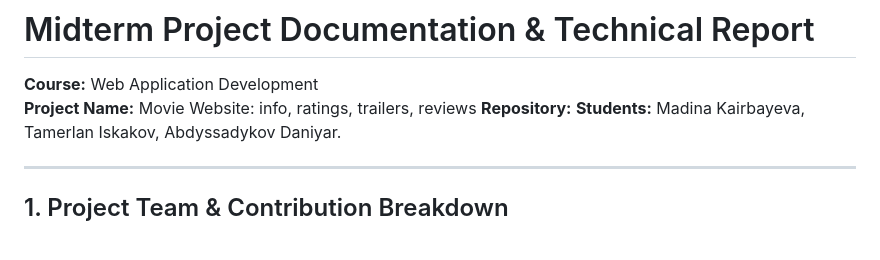
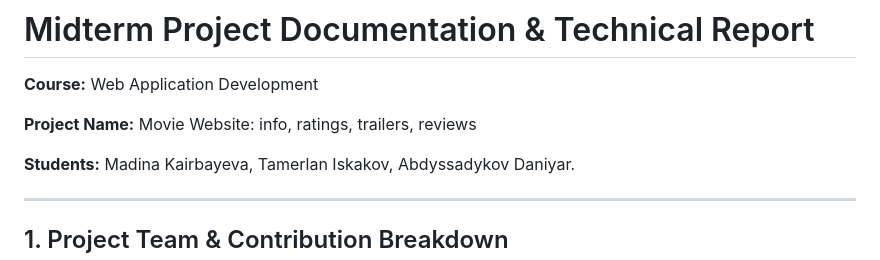
Before and after one commit to mkairbaeva664-collab/Movie_website, a Markdown page: README.md, the part around the change. Rendered like a GitHub page.

Commit message:
Improve formatting in README.md
Added a blank line for better readability.

```diff
--- a/README.md
+++ b/README.md
@@ -1,8 +1,9 @@
 # Midterm Project Documentation & Technical Report
 
 **Course:** Web Application Development
+
 **Project Name:** Movie Website: info, ratings, trailers, reviews
-**Repository:**
+
 **Students:** Madina Kairbayeva, Tamerlan Iskakov, Abdyssadykov Daniyar.
 
 ---
```
